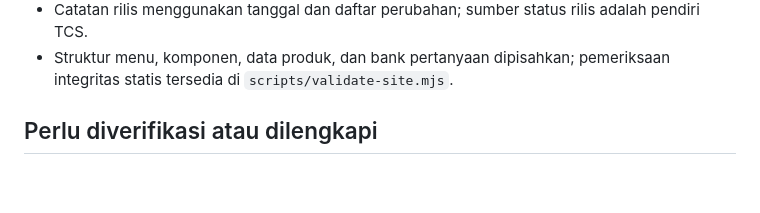
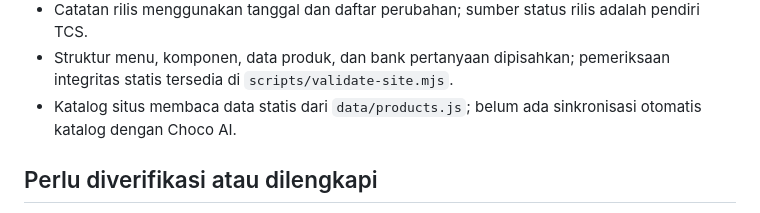
Before and after one commit to chocoanakbaik/The-Choco-Studios-Information, a Markdown page: docs/content-plan.md, the part around the change. Drawn GitHub-style; blank space fills up the shorter version.

Commit message:
Document static product catalog source

```diff
--- a/docs/content-plan.md
+++ b/docs/content-plan.md
@@ -19,6 +19,7 @@ Dokumen kerja untuk melengkapi pusat informasi. Konten publik hanya diperbarui s
 - Pasar kedua: Asia. Tombol ganti bahasa direncanakan untuk tahap berikutnya.
 - Catatan rilis menggunakan tanggal dan daftar perubahan; sumber status rilis adalah pendiri TCS.
 - Struktur menu, komponen, data produk, dan bank pertanyaan dipisahkan; pemeriksaan integritas statis tersedia di `scripts/validate-site.mjs`.
+- Katalog situs membaca data statis dari `data/products.js`; belum ada sinkronisasi otomatis katalog dengan Choco AI.
 
 ## Perlu diverifikasi atau dilengkapi
 - Apakah Google Form masih aktif dan dapat dipakai oleh publik.
```
